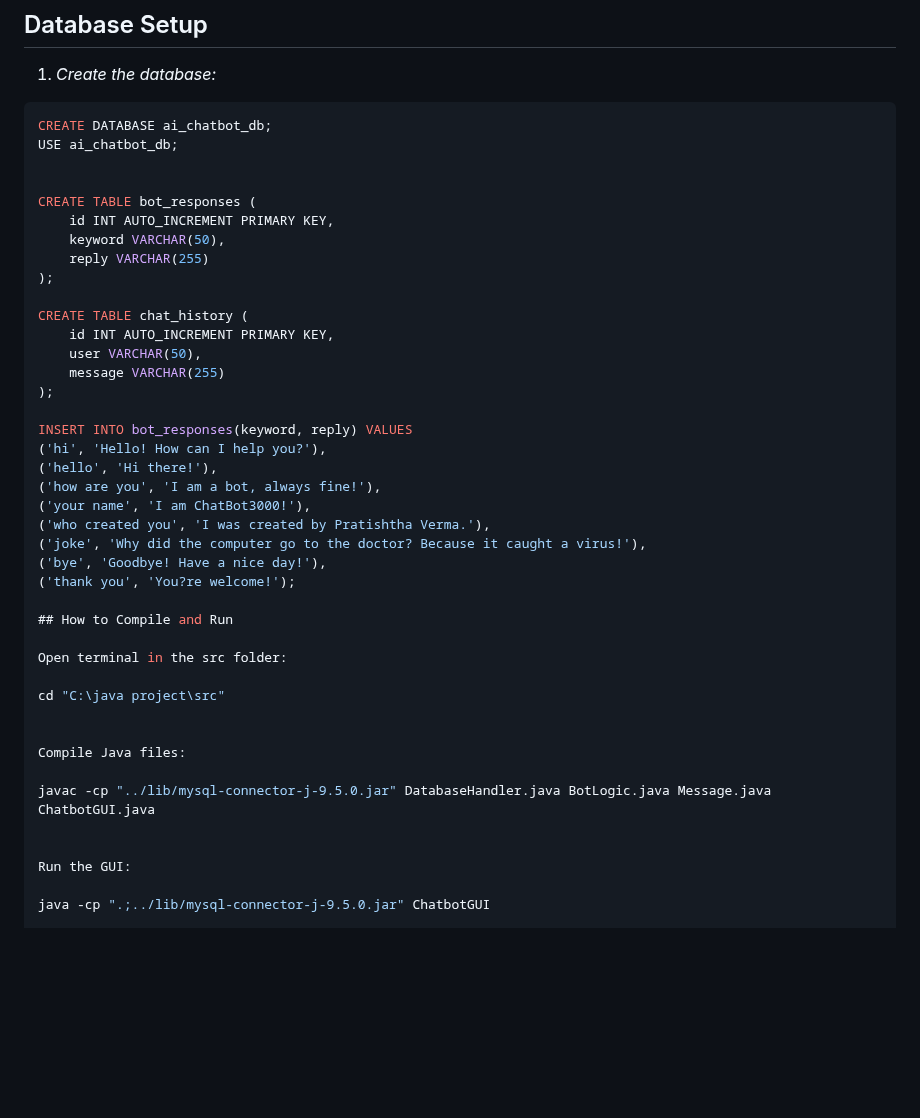
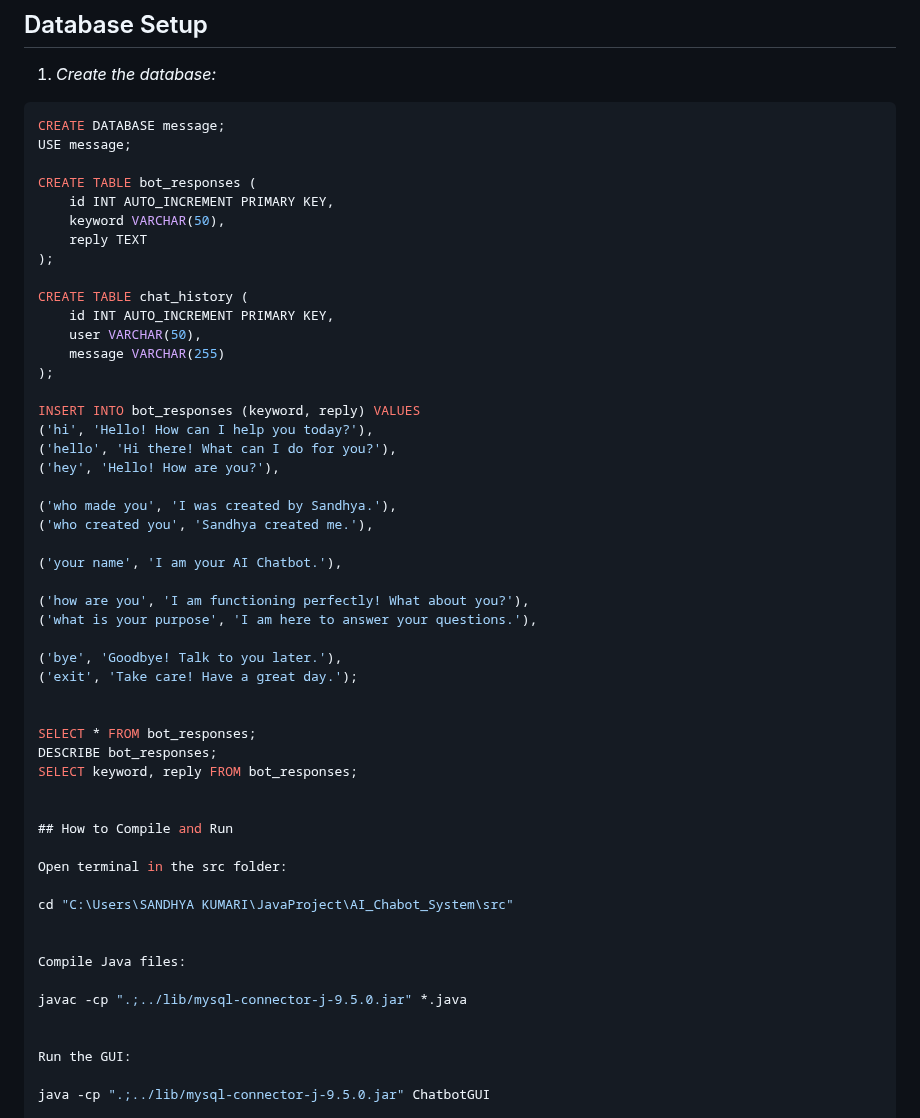
Before and after one commit to Sandhya46-ux/AI_ChatBot_System, a Markdown page: README.md, the part around the change. Drawn GitHub-style; blank space fills up the shorter version.

````diff
--- a/README.md
+++ b/README.md
@@ -35,14 +35,13 @@ JavaProject/
 1. *Create the database:*
 
 ```sql
-CREATE DATABASE ai_chatbot_db;
-USE ai_chatbot_db;
-
+CREATE DATABASE message;
+USE message;
 
 CREATE TABLE bot_responses (
     id INT AUTO_INCREMENT PRIMARY KEY,
     keyword VARCHAR(50),
-    reply VARCHAR(255)
+    reply TEXT
 );
 
 CREATE TABLE chat_history (
@@ -51,26 +50,38 @@ CREATE TABLE chat_history (
     message VARCHAR(255)
 );
 
-INSERT INTO bot_responses(keyword, reply) VALUES
-('hi', 'Hello! How can I help you?'),
-('hello', 'Hi there!'),
-('how are you', 'I am a bot, always fine!'),
-('your name', 'I am ChatBot3000!'),
-('who created you', 'I was created by Pratishtha Verma.'),
-('joke', 'Why did the computer go to the doctor? Because it caught a virus!'),
-('bye', 'Goodbye! Have a nice day!'),
-('thank you', 'You?re welcome!');
+INSERT INTO bot_responses (keyword, reply) VALUES
+('hi', 'Hello! How can I help you today?'),
+('hello', 'Hi there! What can I do for you?'),
+('hey', 'Hello! How are you?'),
+
+('who made you', 'I was created by Sandhya.'),
+('who created you', 'Sandhya created me.'),
+
+('your name', 'I am your AI Chatbot.'),
+
+('how are you', 'I am functioning perfectly! What about you?'),
+('what is your purpose', 'I am here to answer your questions.'),
+
+('bye', 'Goodbye! Talk to you later.'),
+('exit', 'Take care! Have a great day.');
+
+
+SELECT * FROM bot_responses;
+DESCRIBE bot_responses;
+SELECT keyword, reply FROM bot_responses;
+
 
 ## How to Compile and Run
 
 Open terminal in the src folder:
 
-cd "C:\java project\src"
+cd "C:\Users\SANDHYA KUMARI\JavaProject\AI_Chabot_System\src"
 
 
 Compile Java files:
 
-javac -cp "../lib/mysql-connector-j-9.5.0.jar" DatabaseHandler.java BotLogic.java Message.java ChatbotGUI.java
+javac -cp ".;../lib/mysql-connector-j-9.5.0.jar" *.java
 
 
 Run the GUI:
````
